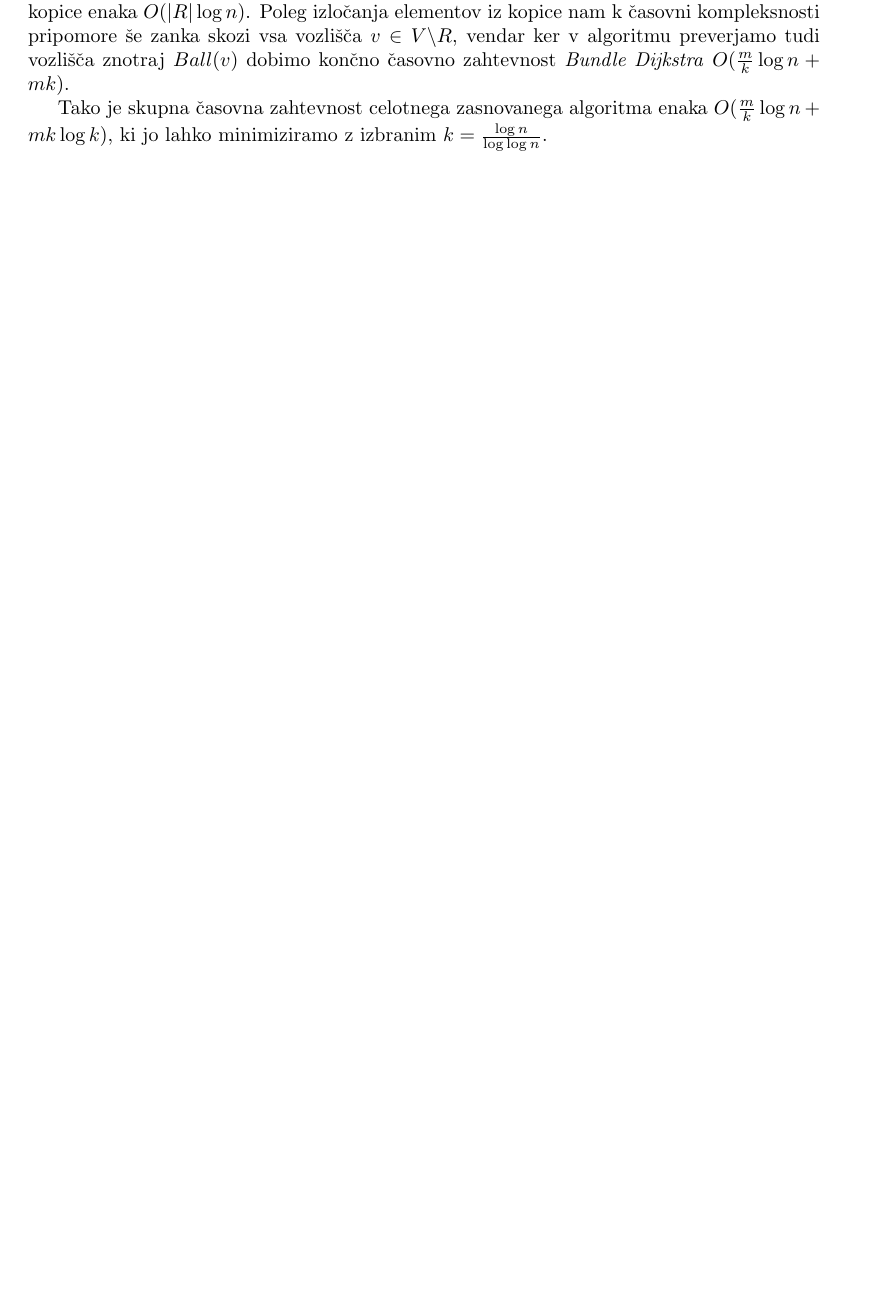
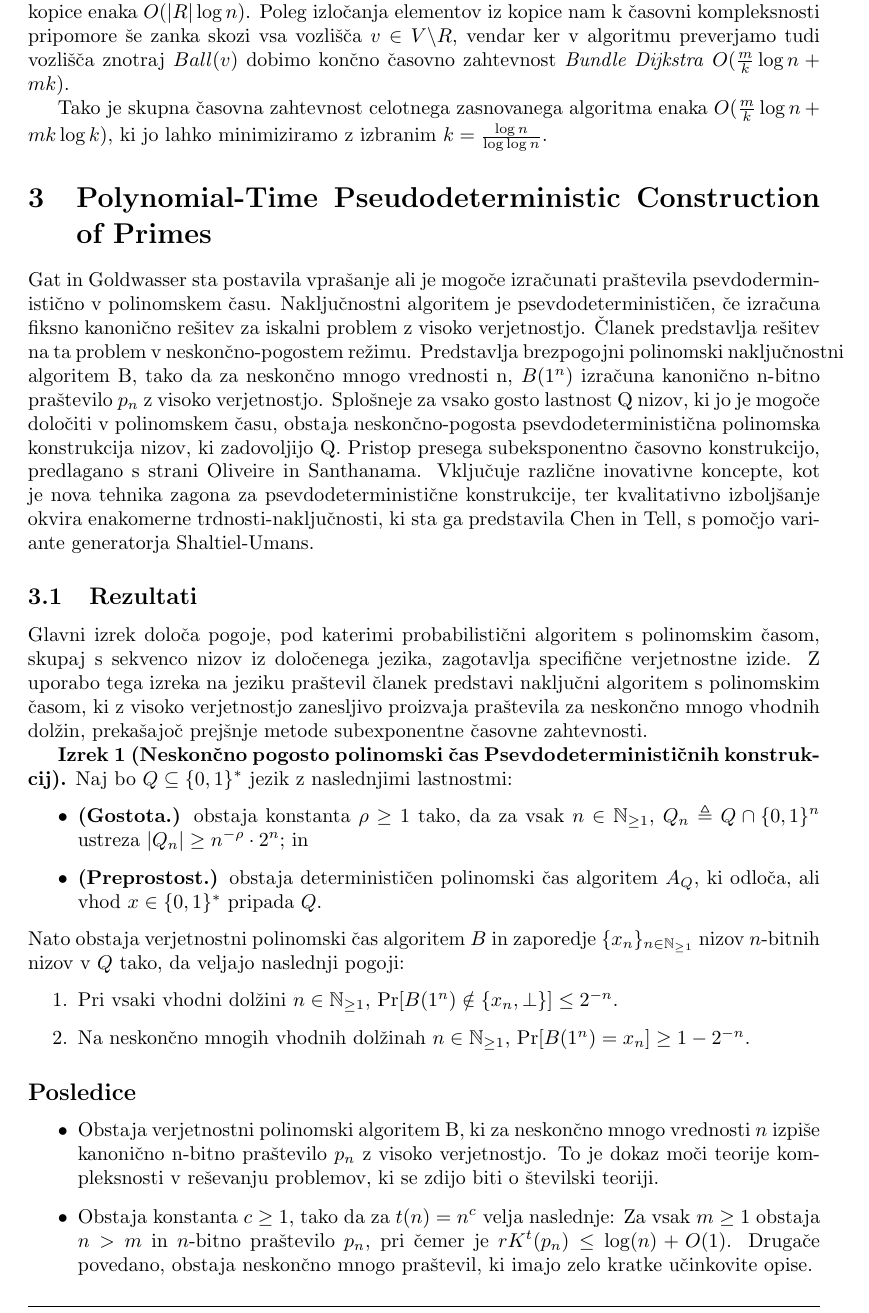
Before and after one commit to maticstare/FOCS_report, a LaTeX document (report.tex): part of page 3 of 4 before the commit and part of page 3 of 5 after it, cut so that both start at the same text, the shorter picture padded with empty space. Compiled offline with pdfLaTeX.

Commit message:
Poly primes clanek

```diff
--- a/report.tex
+++ b/report.tex
@@ -84,7 +84,29 @@ Sledi algoritem \textit{Bundle Dijkstra}, ki na osnovi pridobljene množice pake
 Ker smo v algoritem vstavili le $|R|$ vozlišč, je časovna kompleksnost izločanja elementov iz kopice enaka $O(|R|\log n)$. Poleg izločanja elementov iz kopice nam k časovni kompleksnosti pripomore še zanka skozi vsa vozlišča ${v} \in V \backslash R$, vendar ker v algoritmu preverjamo tudi vozlišča znotraj $Ball(v)$ dobimo končno časovno zahtevnost \textit{Bundle Dijkstra} $O(\frac{m}{k}\log n + mk)$.
 
 Tako je skupna časovna zahtevnost celotnega zasnovanega algoritma enaka $O(\frac{m}{k}\log n + mk \log k)$, ki jo lahko minimiziramo z izbranim $k = \frac{\log n}{\log \log n}$.
+\section{Polynomial-Time Pseudodeterministic Construction of Primes}
+Gat in Goldwasser sta postavila vprašanje ali je mogoče izračunati praštevila psevdoderministično v polinomskem času. Naključnostni algoritem je psevdodeterminističen, če izračuna fiksno kanonično rešitev za iskalni problem z visoko verjetnostjo. Članek predstavlja rešitev na ta problem v neskončno-pogostem režimu. Predstavlja brezpogojni polinomski naključnostni algoritem B, tako da za neskončno mnogo vrednosti n, $B(1^n)$ izračuna kanonično n-bitno praštevilo $p_n$ z visoko verjetnostjo. Splošneje za vsako gosto lastnost Q nizov, ki jo je mogoče določiti v polinomskem času, obstaja neskončno-pogosta psevdodeterministična polinomska konstrukcija nizov, ki zadovoljijo Q. Pristop presega subeksponentno časovno konstrukcijo, predlagano s strani Oliveire in Santhanama. Vključuje različne inovativne koncepte, kot je nova tehnika zagona za psevdodeterministične konstrukcije, ter kvalitativno izboljšanje okvira enakomerne trdnosti-naključnosti, ki sta ga predstavila Chen in Tell, s pomočjo variante generatorja Shaltiel-Umans.
 
+\subsection{Rezultati}
+Glavni izrek določa pogoje, pod katerimi probabilistični algoritem s polinomskim časom, skupaj s sekvenco nizov iz določenega jezika, zagotavlja specifične verjetnostne izide. Z uporabo tega izreka na jeziku praštevil članek predstavi naključni algoritem s polinomskim časom, ki z visoko verjetnostjo zanesljivo proizvaja praštevila za neskončno mnogo vhodnih dolžin, prekašajoč prejšnje metode subexponentne časovne zahtevnosti.
+
+\textbf{Izrek 1 (Neskončno pogosto polinomski čas Psevdodeterminističnih konstrukcij).} Naj bo \( Q \subseteq \{0, 1\}^* \) jezik z naslednjimi lastnostmi:
+\begin{itemize}
+    \item \textbf{(Gostota.)} obstaja konstanta \( \rho \geq 1 \) tako, da za vsak \( n \in \mathbb{N}_{\geq 1} \), \( Q_n \triangleq Q \cap \{0, 1\}^n \) ustreza \( |Q_n| \geq n^{-\rho} \cdot 2^n \); in
+    \item \textbf{(Preprostost.)} obstaja determinističen polinomski čas algoritem \( A_Q \), ki odloča, ali vhod \( x \in \{0, 1\}^* \) pripada \( Q \).
+\end{itemize}
+Nato obstaja verjetnostni polinomski čas algoritem \( B \) in zaporedje \( \{x_n\}_{n \in \mathbb{N}_{\geq 1}} \) nizov \( n \)-bitnih nizov v \( Q \) tako, da veljajo naslednji pogoji:
+\begin{enumerate}
+    \item Pri vsaki vhodni dolžini \( n \in \mathbb{N}_{\geq 1} \), \( \Pr[B(1^n) \notin \{x_n, \perp\}] \leq 2^{-n} \).
+    \item Na neskončno mnogih vhodnih dolžinah \( n \in \mathbb{N}_{\geq 1} \), \( \Pr[B(1^n) = x_n] \geq 1 - 2^{-n} \).
+\end{enumerate}
+
+
+\subsection*{Posledice}
+\begin{itemize}
+    \item Obstaja verjetnostni polinomski algoritem B, ki za neskončno mnogo vrednosti $n$ izpiše kanonično n-bitno praštevilo $p_n$ z visoko verjetnostjo. To je dokaz moči teorije kompleksnosti v reševanju problemov, ki se zdijo biti o številski teoriji.
+    \item Obstaja konstanta $c \geq 1$, tako da za $t(n) = n^c$ velja naslednje: Za vsak $m \geq 1$ obstaja $n > m$ in $n$-bitno praštevilo $p_n$, pri čemer je $rK^{t}(p_n) \leq \log(n) + O(1)$. Drugače povedano, obstaja neskončno mnogo praštevil, ki imajo zelo kratke učinkovite opise.
+\end{itemize}
 \section{Proof of the Clustered Hadwiger Conjecture}
 Preden avtorji dokažejo gručasto Hadwigerjevo domnevo, opišejo naslednje pojme.\\
 
```
